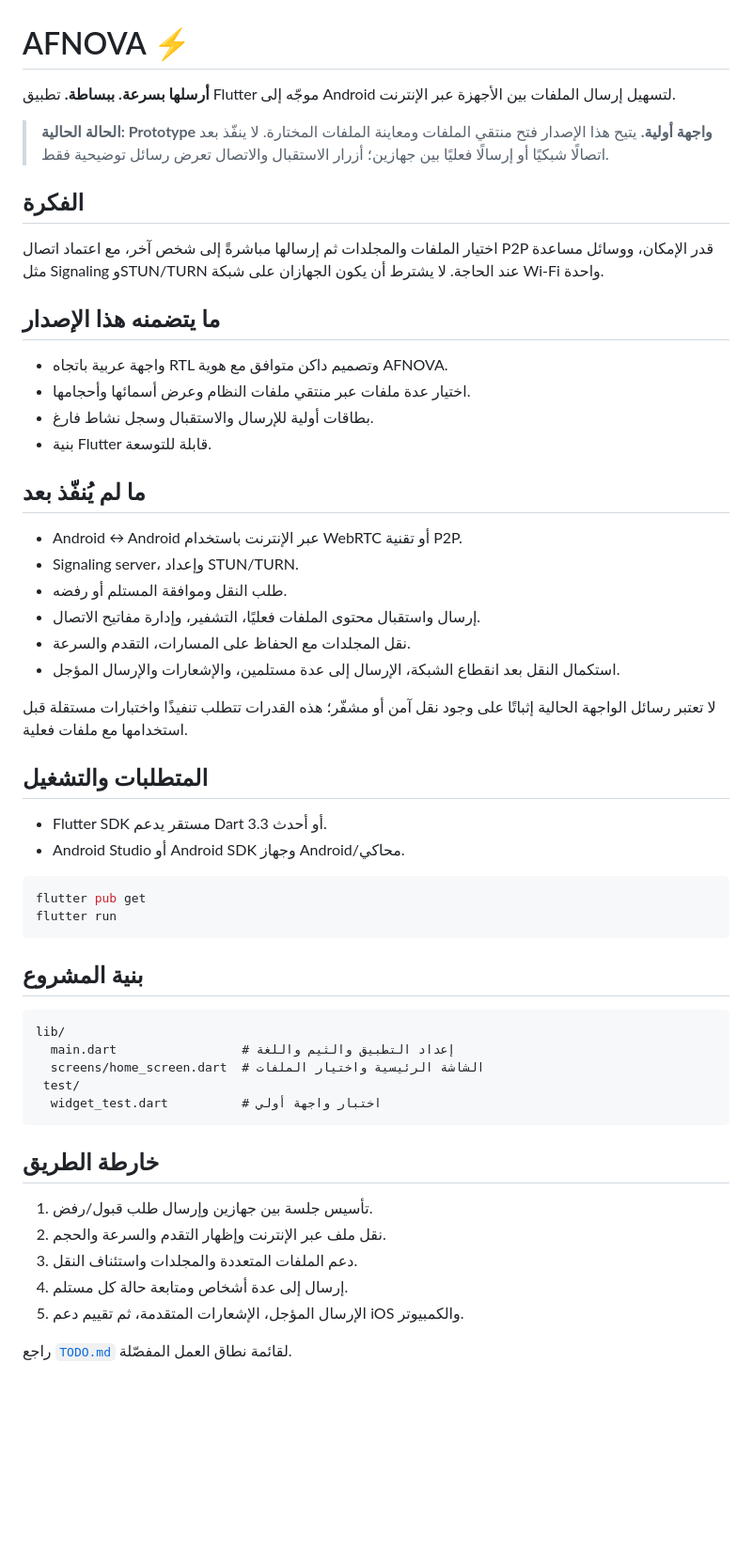
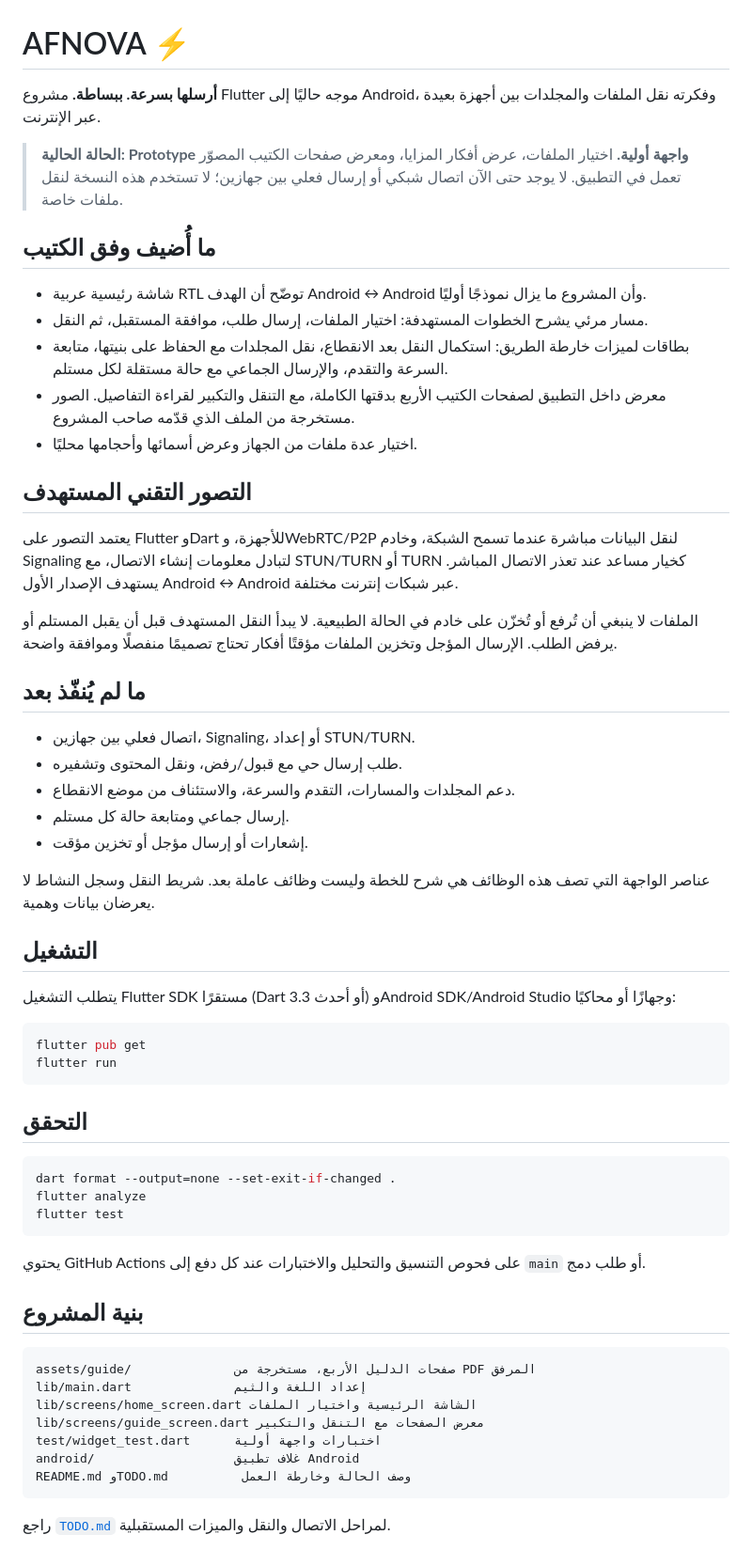
Before and after one commit to Afnnabdo101/afnova, a Markdown page: README.md, the part around the change. Shown at 94% size. Drawn GitHub-style; blank space fills up the shorter version.

Commit message:
Add illustrated AFNOVA guide and feature roadmap UI

````diff
--- a/README.md
+++ b/README.md
@@ -1,57 +1,62 @@
 # AFNOVA ⚡
 
-**أرسلها بسرعة. ببساطة.** تطبيق Flutter موجّه إلى Android لتسهيل إرسال الملفات بين الأجهزة عبر الإنترنت.
+**أرسلها بسرعة. ببساطة.** مشروع Flutter موجه حاليًا إلى Android، وفكرته نقل الملفات والمجلدات بين أجهزة بعيدة عبر الإنترنت.
 
-> **الحالة الحالية: Prototype واجهة أولية.** يتيح هذا الإصدار فتح منتقي الملفات ومعاينة الملفات المختارة. لا ينفّذ بعد اتصالًا شبكيًا أو إرسالًا فعليًا بين جهازين؛ أزرار الاستقبال والاتصال تعرض رسائل توضيحية فقط.
+> **الحالة الحالية: Prototype واجهة أولية.** اختيار الملفات، عرض أفكار المزايا، ومعرض صفحات الكتيب المصوّر تعمل في التطبيق. لا يوجد حتى الآن اتصال شبكي أو إرسال فعلي بين جهازين؛ لا تستخدم هذه النسخة لنقل ملفات خاصة.
 
-## الفكرة
+## ما أُضيف وفق الكتيب
 
-اختيار الملفات والمجلدات ثم إرسالها مباشرةً إلى شخص آخر، مع اعتماد اتصال P2P قدر الإمكان، ووسائل مساعدة مثل Signaling وSTUN/TURN عند الحاجة. لا يشترط أن يكون الجهازان على شبكة Wi‑Fi واحدة.
+- شاشة رئيسية عربية RTL توضّح أن الهدف Android ↔ Android وأن المشروع ما يزال نموذجًا أوليًا.
+- مسار مرئي يشرح الخطوات المستهدفة: اختيار الملفات، إرسال طلب، موافقة المستقبل، ثم النقل.
+- بطاقات لميزات خارطة الطريق: استكمال النقل بعد الانقطاع، نقل المجلدات مع الحفاظ على بنيتها، متابعة السرعة والتقدم، والإرسال الجماعي مع حالة مستقلة لكل مستلم.
+- معرض داخل التطبيق لصفحات الكتيب الأربع بدقتها الكاملة، مع التنقل والتكبير لقراءة التفاصيل. الصور مستخرجة من الملف الذي قدّمه صاحب المشروع.
+- اختيار عدة ملفات من الجهاز وعرض أسمائها وأحجامها محليًا.
 
-## ما يتضمنه هذا الإصدار
+## التصور التقني المستهدف
 
-- واجهة عربية باتجاه RTL وتصميم داكن متوافق مع هوية AFNOVA.
-- اختيار عدة ملفات عبر منتقي ملفات النظام وعرض أسمائها وأحجامها.
-- بطاقات أولية للإرسال والاستقبال وسجل نشاط فارغ.
-- بنية Flutter قابلة للتوسعة.
+يعتمد التصور على Flutter وDart للأجهزة، وWebRTC/P2P لنقل البيانات مباشرة عندما تسمح الشبكة، وخادم Signaling لتبادل معلومات إنشاء الاتصال، مع STUN/TURN أو TURN كخيار مساعد عند تعذر الاتصال المباشر. يستهدف الإصدار الأول Android ↔ Android عبر شبكات إنترنت مختلفة.
+
+الملفات لا ينبغي أن تُرفع أو تُخزّن على خادم في الحالة الطبيعية. لا يبدأ النقل المستهدف قبل أن يقبل المستلم أو يرفض الطلب. الإرسال المؤجل وتخزين الملفات مؤقتًا أفكار تحتاج تصميمًا منفصلًا وموافقة واضحة.
 
 ## ما لم يُنفّذ بعد
 
-- Android ↔ Android عبر الإنترنت باستخدام WebRTC أو تقنية P2P.
-- Signaling server، وإعداد STUN/TURN.
-- طلب النقل وموافقة المستلم أو رفضه.
-- إرسال واستقبال محتوى الملفات فعليًا، التشفير، وإدارة مفاتيح الاتصال.
-- نقل المجلدات مع الحفاظ على المسارات، التقدم والسرعة.
-- استكمال النقل بعد انقطاع الشبكة، الإرسال إلى عدة مستلمين، والإشعارات والإرسال المؤجل.
+- اتصال فعلي بين جهازين، Signaling، أو إعداد STUN/TURN.
+- طلب إرسال حي مع قبول/رفض، ونقل المحتوى وتشفيره.
+- دعم المجلدات والمسارات، التقدم والسرعة، والاستئناف من موضع الانقطاع.
+- إرسال جماعي ومتابعة حالة كل مستلم.
+- إشعارات أو إرسال مؤجل أو تخزين مؤقت.
 
-لا تعتبر رسائل الواجهة الحالية إثباتًا على وجود نقل آمن أو مشفّر؛ هذه القدرات تتطلب تنفيذًا واختبارات مستقلة قبل استخدامها مع ملفات فعلية.
+عناصر الواجهة التي تصف هذه الوظائف هي شرح للخطة وليست وظائف عاملة بعد. شريط النقل وسجل النشاط لا يعرضان بيانات وهمية.
 
-## المتطلبات والتشغيل
+## التشغيل
 
-- Flutter SDK مستقر يدعم Dart 3.3 أو أحدث.
-- Android Studio أو Android SDK وجهاز Android/محاكي.
+يتطلب التشغيل Flutter SDK مستقرًا (Dart 3.3 أو أحدث) وAndroid SDK/Android Studio وجهازًا أو محاكيًا:
 
 ```bash
 flutter pub get
 flutter run
 ```
 
+## التحقق
+
+```bash
+dart format --output=none --set-exit-if-changed .
+flutter analyze
+flutter test
+```
+
+يحتوي GitHub Actions على فحوص التنسيق والتحليل والاختبارات عند كل دفع إلى `main` أو طلب دمج.
+
 ## بنية المشروع
 
 ```text
-lib/
-  main.dart                 # إعداد التطبيق والثيم واللغة
-  screens/home_screen.dart  # الشاشة الرئيسية واختيار الملفات
- test/
-  widget_test.dart          # اختبار واجهة أولي
+assets/guide/              صفحات الدليل الأربع، مستخرجة من PDF المرفق
+lib/main.dart              إعداد اللغة والثيم
+lib/screens/home_screen.dart الشاشة الرئيسية واختيار الملفات
+lib/screens/guide_screen.dart معرض الصفحات مع التنقل والتكبير
+test/widget_test.dart      اختبارات واجهة أولية
+android/                   غلاف تطبيق Android
+README.md وTODO.md          وصف الحالة وخارطة العمل
 ```
 
-## خارطة الطريق
-
-1. تأسيس جلسة بين جهازين وإرسال طلب قبول/رفض.
-2. نقل ملف عبر الإنترنت وإظهار التقدم والسرعة والحجم.
-3. دعم الملفات المتعددة والمجلدات واستئناف النقل.
-4. إرسال إلى عدة أشخاص ومتابعة حالة كل مستلم.
-5. الإرسال المؤجل، الإشعارات المتقدمة، ثم تقييم دعم iOS والكمبيوتر.
-
-راجع [`TODO.md`](TODO.md) لقائمة نطاق العمل المفصّلة.
+راجع [`TODO.md`](TODO.md) لمراحل الاتصال والنقل والميزات المستقبلية.
````
Also changed, not shown: TODO.md (+7 -4 lines), plan.md (+7 -2 lines), assets/guide/afnova-guide-1.jpg (added), assets/guide/afnova-guide-2.jpg (added), assets/guide/afnova-guide-3.jpg (added), assets/guide/afnova-guide-4.jpg (added), 4 other files.
